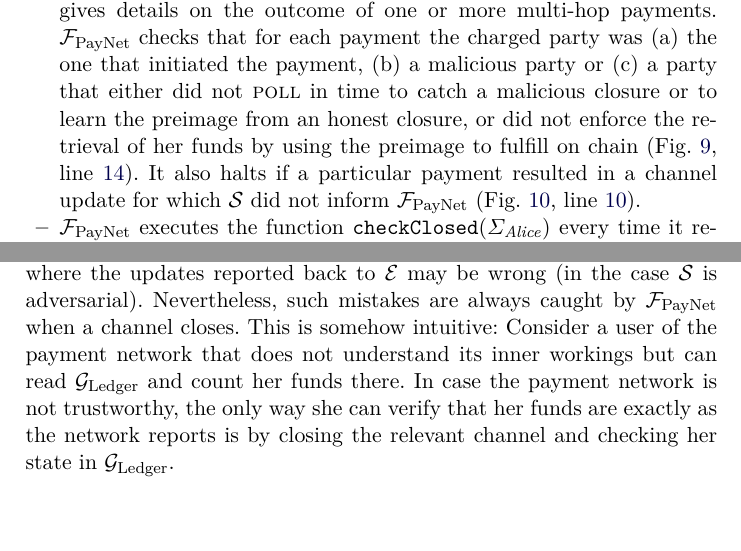
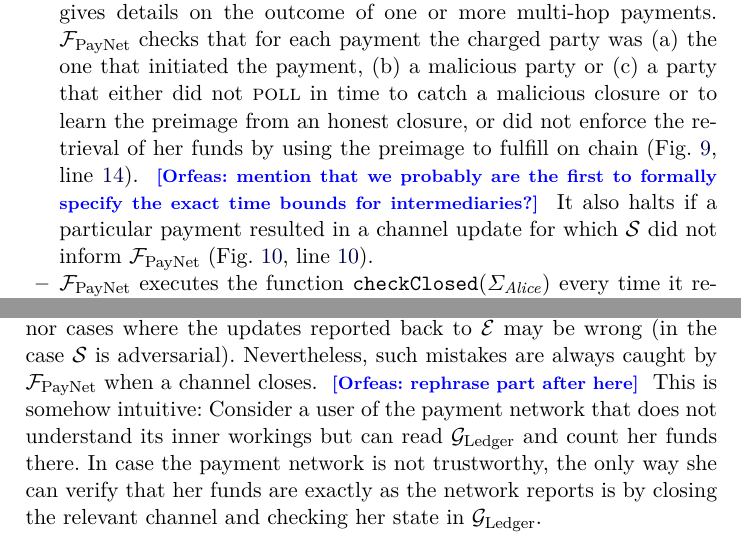
Before and after one commit to OrfeasLitos/PaymentChannels, a LaTeX paper (src/paymentChannels.tex, which reads src/functdescr.tex): two parts of pages 6 and 7 of 66, joined at a grey line, cut so that both start at the same text, the shorter picture padded with empty space. Compiled offline with pdfLaTeX.

Commit message:
Add two questions for improvement

```diff
--- a/src/functdescr.tex
+++ b/src/functdescr.tex
@@ -40,9 +40,11 @@
     closure or to learn the preimage from an honest closure, or did not enforce
     the retrieval of her funds by using the preimage to fulfill on chain
     (Fig.~\ref{alg:fpaynet:resolvepay},
-    line~\ref{alg:fpaynet:resolvepay:haltcond}). It also halts if a particular
-    payment resulted in a channel update for which \simulator{} did not inform
-    \fpaynet{} (Fig.~\ref{alg:fpaynet:resolvepay:loops},
+    line~\ref{alg:fpaynet:resolvepay:haltcond}). \orfeas{mention that we
+    probably are the first to formally specify the exact time bounds for
+    intermediaries?} It also halts if a particular payment resulted in a channel
+    update for which \simulator{} did not inform \fpaynet{}
+    (Fig.~\ref{alg:fpaynet:resolvepay:loops},
     line~\ref{alg:fpaynet:resolvepay:loops:halt:do}).
     \item \fpaynet{} executes the function
     \texttt{checkClosed}($\Sigma_{\alice}$) every time it receives
@@ -103,8 +105,9 @@
   such minutiae, we had to allow for minor cases where the updates reported back
   to \environment{} may be wrong (in the case \simulator{} is adversarial).
   Nevertheless, such mistakes are always caught by \fpaynet{} when a channel
-  closes. This is somehow intuitive: Consider a user of the payment network that
-  does not understand its inner workings but can read \ledger{} and count her
-  funds there. In case the payment network is not trustworthy, the only way she
-  can verify that her funds are exactly as the network reports is by closing the
-  relevant channel and checking her state in \ledger.
+  closes. \orfeas{rephrase part after here} This is somehow intuitive: Consider
+  a user of the payment network that does not understand its inner workings but
+  can read \ledger{} and count her funds there. In case the payment network is
+  not trustworthy, the only way she can verify that her funds are exactly as the
+  network reports is by closing the relevant channel and checking her state in
+  \ledger.
```
